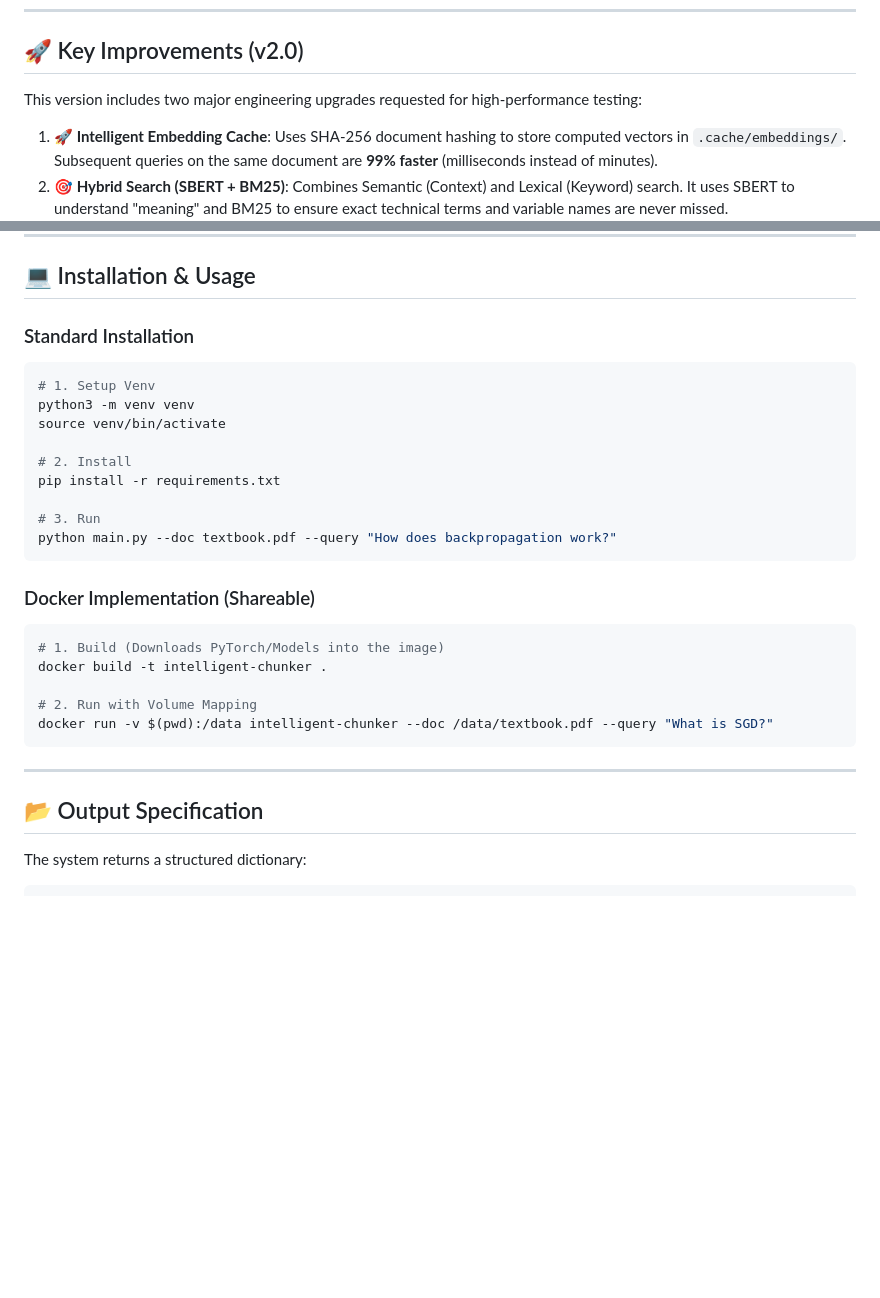
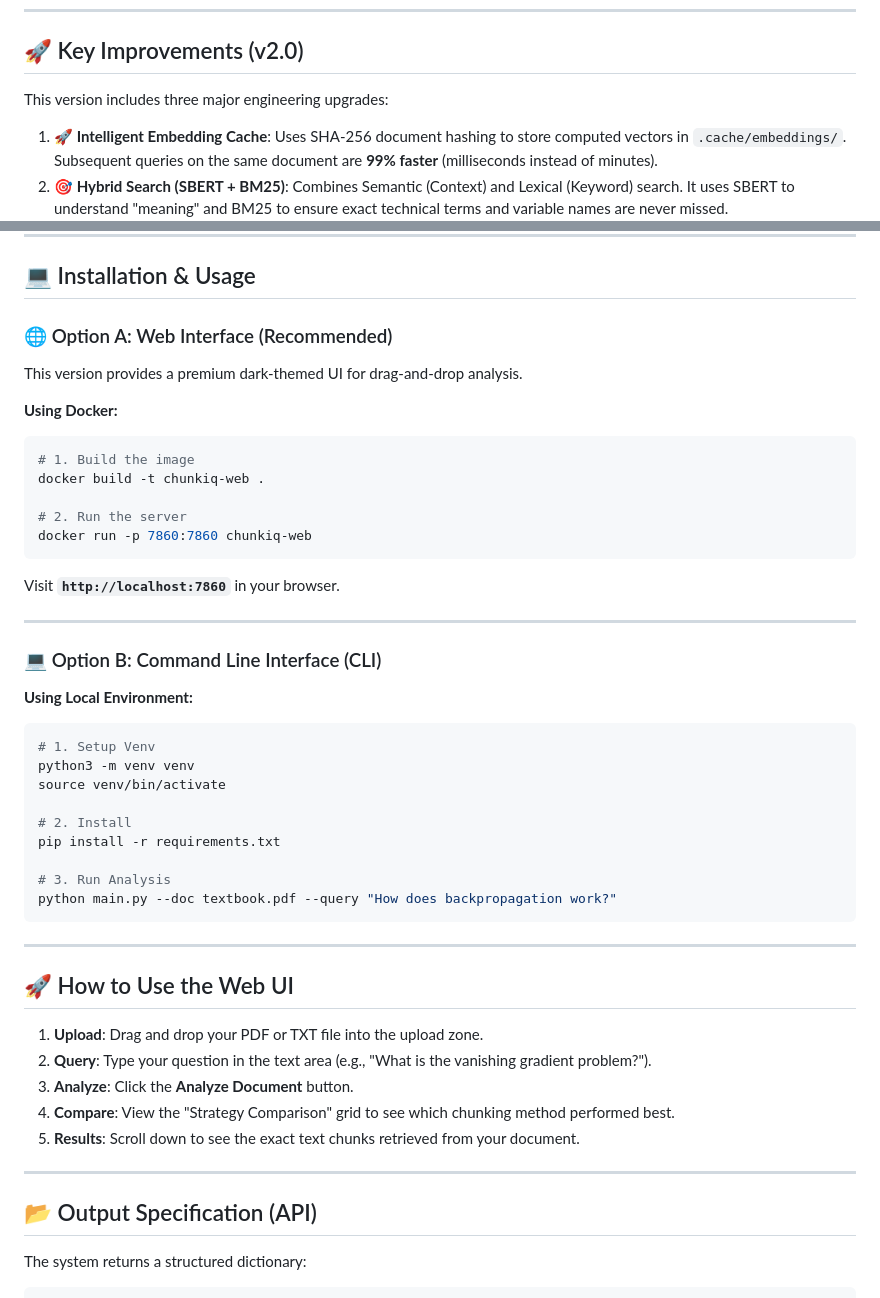
Before and after one commit to Anubhab-Rakshit/oops-group-project-sem4, a Markdown page: README.md, 2 parts joined by grey strips. GitHub-like rendering; blank space fills up the shorter version.

````diff
--- a/README.md
+++ b/README.md
@@ -6,7 +6,7 @@ A production-grade, highly capable RAG (Retrieval-Augmented Generation) infrastr
 
 ## 🚀 Key Improvements (v2.0)
 
-This version includes two major engineering upgrades requested for high-performance testing:
+This version includes three major engineering upgrades:
 
 1.  **🚀 Intelligent Embedding Cache**: Uses SHA-256 document hashing to store computed vectors in `.cache/embeddings/`. Subsequent queries on the same document are **99% faster** (milliseconds instead of minutes).
 2.  **🎯 Hybrid Search (SBERT + BM25)**: Combines Semantic (Context) and Lexical (Keyword) search. It uses SBERT to understand "meaning" and BM25 to ensure exact technical terms and variable names are never missed.
@@ -68,7 +68,23 @@ graph TD
 
 ## 💻 Installation & Usage
 
-### Standard Installation
+### 🌐 Option A: Web Interface (Recommended)
+This version provides a premium dark-themed UI for drag-and-drop analysis.
+
+**Using Docker:**
+```bash
+# 1. Build the image
+docker build -t chunkiq-web .
+
+# 2. Run the server
+docker run -p 7860:7860 chunkiq-web
+```
+Visit **`http://localhost:7860`** in your browser.
+
+---
+
+### 💻 Option B: Command Line Interface (CLI)
+**Using Local Environment:**
 ```bash
 # 1. Setup Venv
 python3 -m venv venv
@@ -77,22 +93,22 @@ source venv/bin/activate
 # 2. Install
 pip install -r requirements.txt
 
-# 3. Run
+# 3. Run Analysis
 python main.py --doc textbook.pdf --query "How does backpropagation work?"
-```
-
-### Docker Implementation (Shareable)
-```bash
-# 1. Build (Downloads PyTorch/Models into the image)
-docker build -t intelligent-chunker .
-
-# 2. Run with Volume Mapping
-docker run -v $(pwd):/data intelligent-chunker --doc /data/textbook.pdf --query "What is SGD?"
 ```
 
 ---
 
-## 📂 Output Specification
+## 🚀 How to Use the Web UI
+1. **Upload**: Drag and drop your PDF or TXT file into the upload zone.
+2. **Query**: Type your question in the text area (e.g., "What is the vanishing gradient problem?").
+3. **Analyze**: Click the **Analyze Document** button.
+4. **Compare**: View the "Strategy Comparison" grid to see which chunking method performed best.
+5. **Results**: Scroll down to see the exact text chunks retrieved from your document.
+
+---
+
+## 📂 Output Specification (API)
 The system returns a structured dictionary:
 ```json
 {
````
